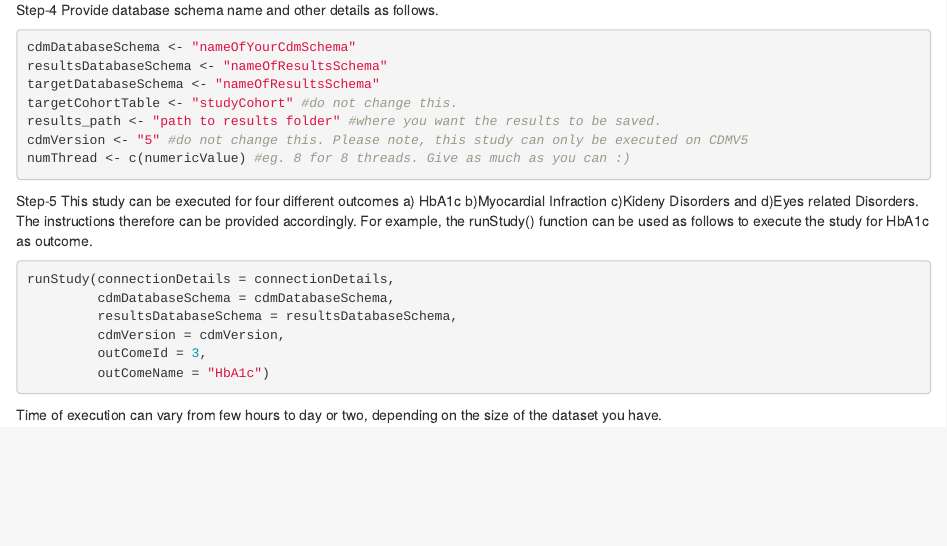
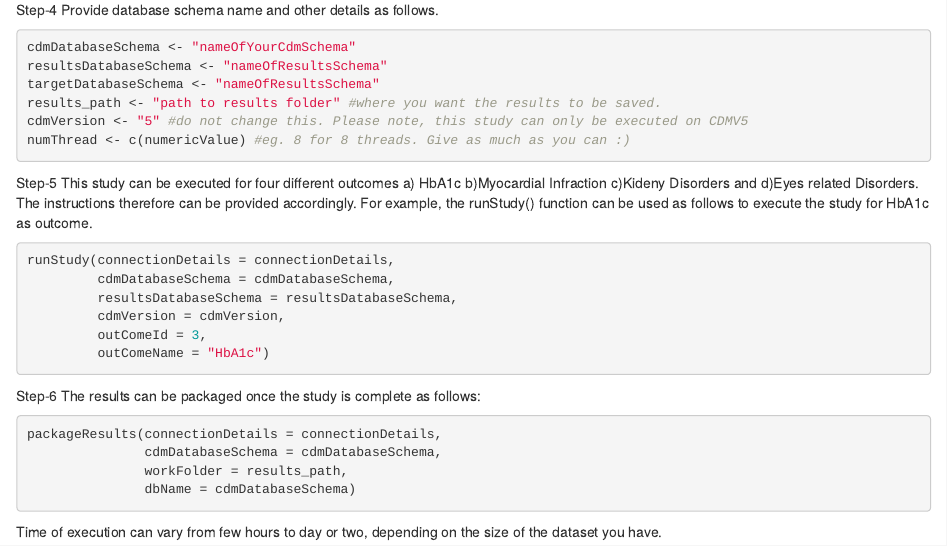
Before and after one commit to rohit43/DiabetesTxPath, an R Markdown document (README.Rmd): the page in a window 1100 px wide, from 630 px down. Rendered offline with R 4.5, knitr and Pandoc, with nearby package versions.

Commit message:
Update README.Rmd

````diff
--- a/README.Rmd
+++ b/README.Rmd
@@ -42,7 +42,6 @@ Provide database schema name and other details as follows.
 cdmDatabaseSchema <- "nameOfYourCdmSchema"
 resultsDatabaseSchema <- "nameOfResultsSchema"
 targetDatabaseSchema <- "nameOfResultsSchema"
-targetCohortTable <- "studyCohort" #do not change this.
 results_path <- "path to results folder" #where you want the results to be saved.
 cdmVersion <- "5" #do not change this. Please note, this study can only be executed on CDMV5
 numThread <- c(numericValue) #eg. 8 for 8 threads. Give as much as you can :)
@@ -60,4 +59,14 @@ runStudy(connectionDetails = connectionDetails,
          outComeName = "HbA1c")
 ```
 
+Step-6
+The results can be packaged once the study is complete as follows:
+
+```r
+packageResults(connectionDetails = connectionDetails,
+               cdmDatabaseSchema = cdmDatabaseSchema,
+               workFolder = results_path,
+               dbName = cdmDatabaseSchema)
+```
+
 Time of execution can vary from few hours to day or two, depending on the size of the dataset you have.
````
